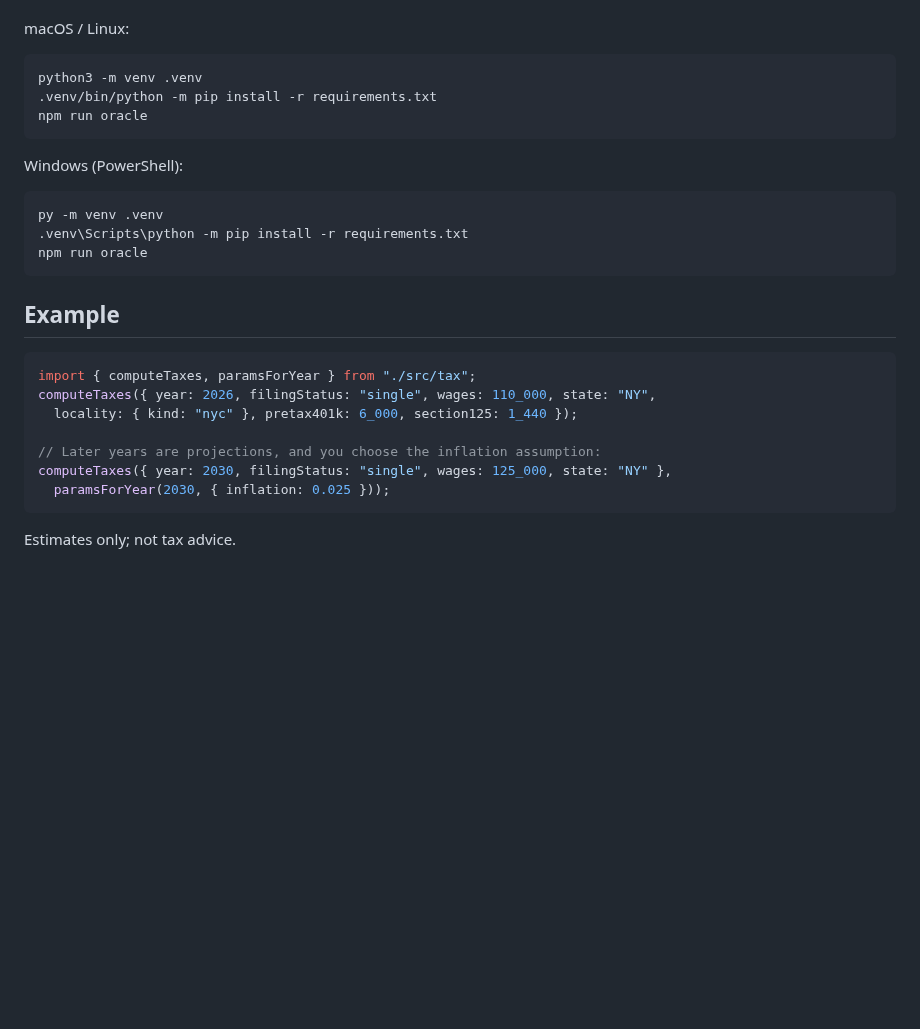
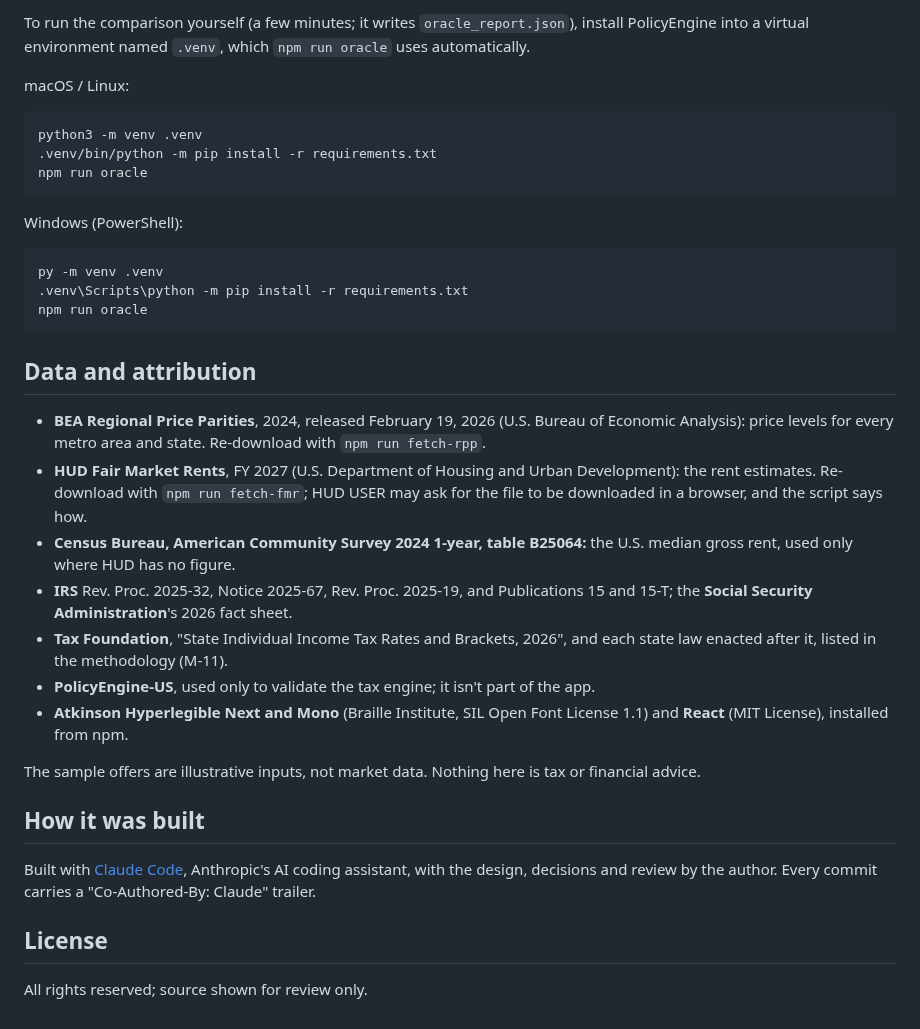
Before and after one commit to owencchapman24/offer-calc, a Markdown page: README.md, the part around one of its changes. GitHub-like rendering; blank space fills up the shorter version.

````diff
--- a/README.md
+++ b/README.md
@@ -29,3 +68,5 @@ and writes `oracle_report.json`.
+To run the comparison yourself (a few minutes; it writes `oracle_report.json`), install PolicyEngine
+into a virtual environment named `.venv`, which `npm run oracle` uses automatically.
 
 macOS / Linux:
 ```bash
@@ -41,15 +82,30 @@ py -m venv .venv
 npm run oracle
 ```
 
-## Example
-```ts
-import { computeTaxes, paramsForYear } from "./src/tax";
-computeTaxes({ year: 2026, filingStatus: "single", wages: 110_000, state: "NY",
-  locality: { kind: "nyc" }, pretax401k: 6_000, section125: 1_440 });
+## Data and attribution
 
-// Later years are projections, and you choose the inflation assumption:
-computeTaxes({ year: 2030, filingStatus: "single", wages: 125_000, state: "NY" },
-  paramsForYear(2030, { inflation: 0.025 }));
-```
+- **BEA Regional Price Parities**, 2024, released February 19, 2026 (U.S. Bureau of Economic
+  Analysis): price levels for every metro area and state. Re-download with `npm run fetch-rpp`.
+- **HUD Fair Market Rents**, FY 2027 (U.S. Department of Housing and Urban Development): the rent
+  estimates. Re-download with `npm run fetch-fmr`; HUD USER may ask for the file to be downloaded in a
+  browser, and the script says how.
+- **Census Bureau, American Community Survey 2024 1-year, table B25064:** the U.S. median gross rent,
+  used only where HUD has no figure.
+- **IRS** Rev. Proc. 2025-32, Notice 2025-67, Rev. Proc. 2025-19, and Publications 15 and 15-T; the
+  **Social Security Administration**'s 2026 fact sheet.
+- **Tax Foundation**, "State Individual Income Tax Rates and Brackets, 2026", and each state law enacted
+  after it, listed in the methodology (M-11).
+- **PolicyEngine-US**, used only to validate the tax engine; it isn't part of the app.
+- **Atkinson Hyperlegible Next and Mono** (Braille Institute, SIL Open Font License 1.1) and **React**
+  (MIT License), installed from npm.
 
-Estimates only; not tax advice.
+The sample offers are illustrative inputs, not market data. Nothing here is tax or financial advice.
+
+## How it was built
+
+Built with [Claude Code](https://claude.com/claude-code), Anthropic's AI coding assistant, with the
+design, decisions and review by the author. Every commit carries a "Co-Authored-By: Claude" trailer.
+
+## License
+
+All rights reserved; source shown for review only.
````
Also changed, not shown: other parts of README.md (+56 -17 lines), CLAUDE.md (+6 -6 lines), docs/screenshot.png (added).
